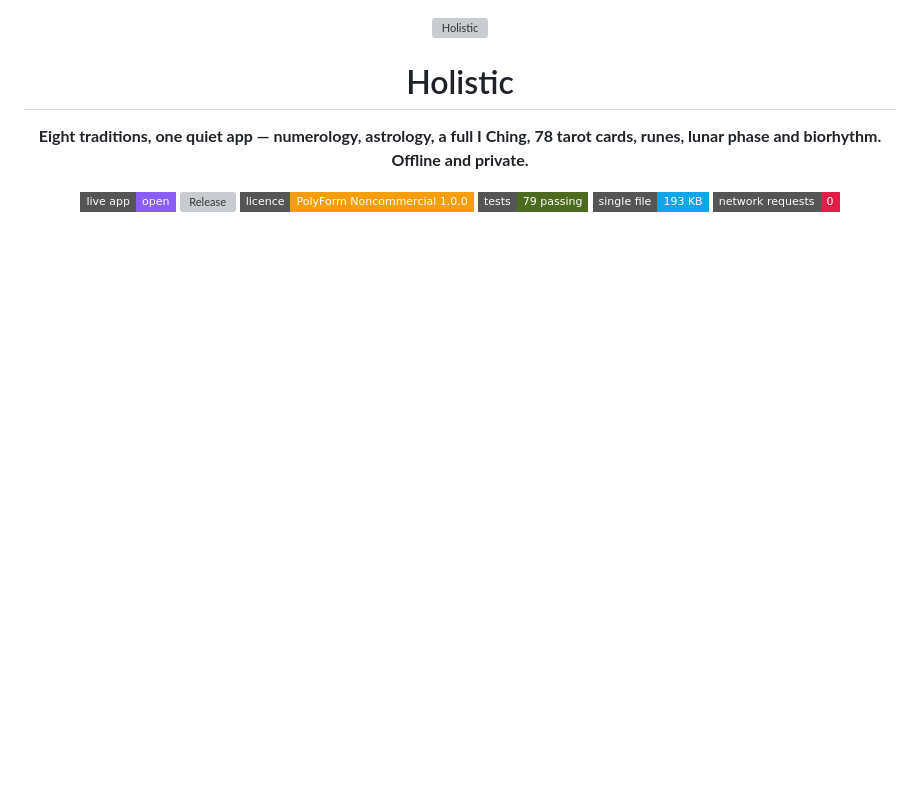
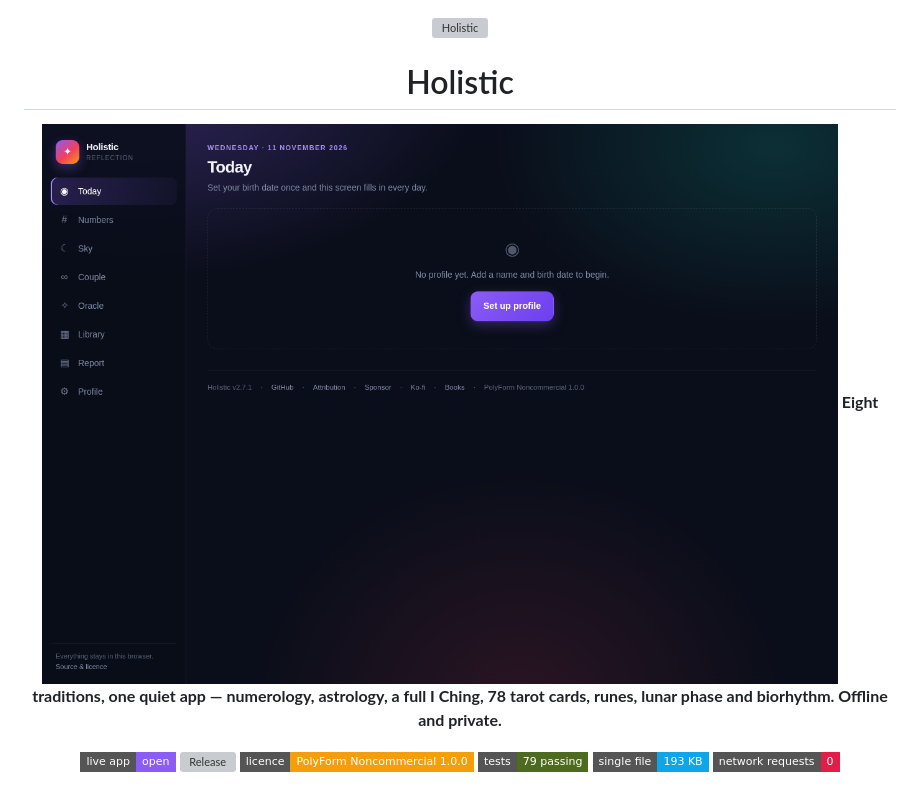
Before and after one commit to drsamonline/holistic, a Markdown page: README.md, the part around the change. Rendered like a GitHub page; pictures changed too: docs/shot.png (added); badges without logos; blank space fills up the shorter version; grey boxes are pictures that could not be loaded.

Commit message:
docs: a screenshot of the page this repository ships
Rendered headlessly at 1280x900 from the repository's own page, served over HTTP so a
page that fetches its data still loads it. Not a mock-up.

```diff
--- a/README.md
+++ b/README.md
@@ -4,6 +4,8 @@
 
 # Holistic
 
+
+![Screenshot](docs/shot.png)
 **Eight traditions, one quiet app — numerology, astrology, a full I Ching, 78 tarot cards, runes, lunar phase and biorhythm. Offline and private.**
 
 [![Live app](https://img.shields.io/badge/live_app-open-8b5cf6?style=flat-square)](https://drsamonline.github.io/holistic/)
```
